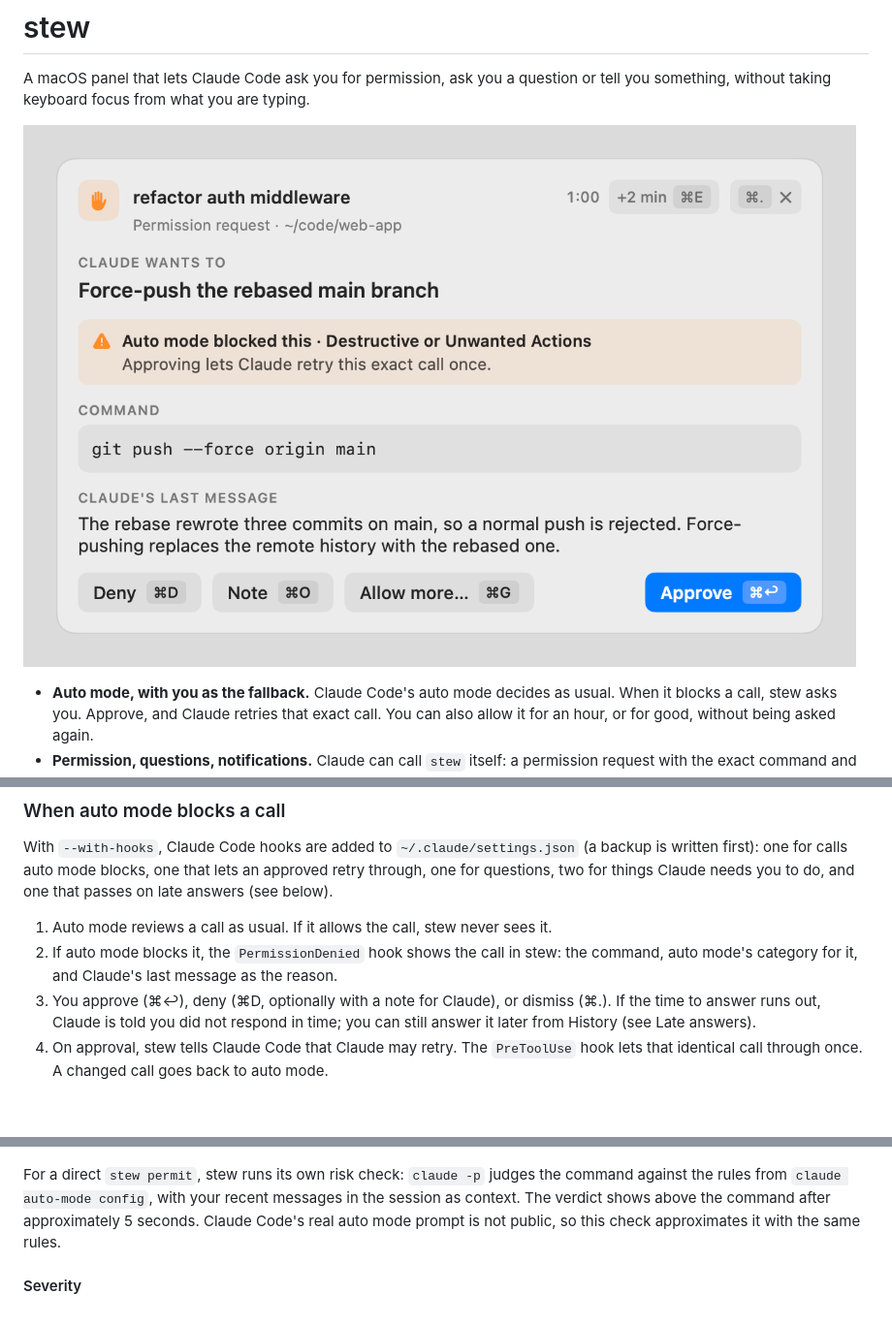
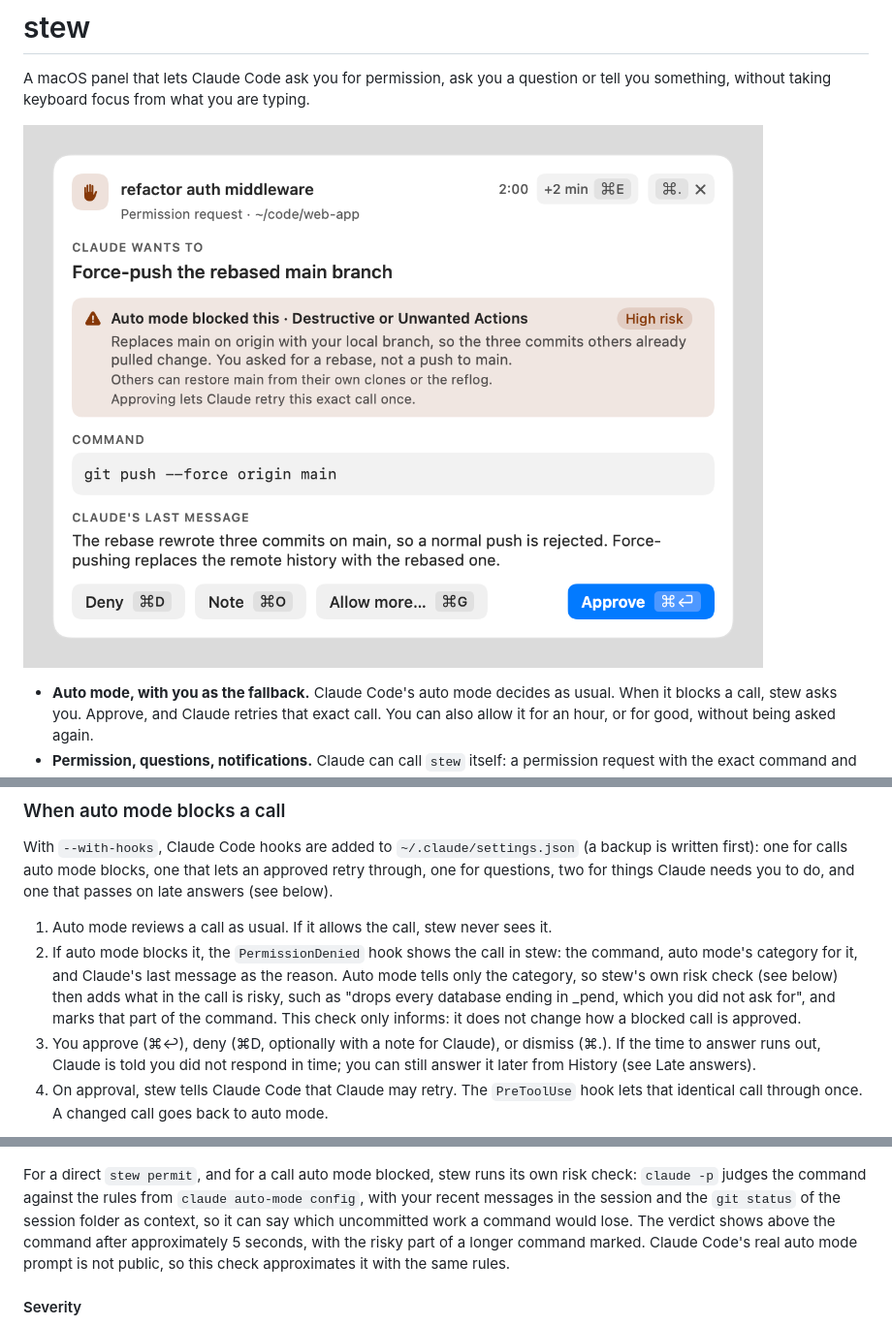
Before and after one commit to koode/stew, a Markdown page: README.md, 3 parts joined by grey strips. Shown at 97% size. GitHub-like rendering; pictures changed too: docs/images/auto-mode-blocked-light.png; blank space fills up the shorter version.

```diff
--- a/README.md
+++ b/README.md
@@ -90,7 +90,7 @@ Open Claude Code in this folder and paste:
 With `--with-hooks`, Claude Code hooks are added to `~/.claude/settings.json` (a backup is written first): one for calls auto mode blocks, one that lets an approved retry through, one for questions, two for things Claude needs you to do, and one that passes on late answers (see below).
 
 1. Auto mode reviews a call as usual. If it allows the call, stew never sees it.
-2. If auto mode blocks it, the `PermissionDenied` hook shows the call in stew: the command, auto mode's category for it, and Claude's last message as the reason.
+2. If auto mode blocks it, the `PermissionDenied` hook shows the call in stew: the command, auto mode's category for it, and Claude's last message as the reason. Auto mode tells only the category, so stew's own risk check (see below) then adds what in the call is risky, such as "drops every database ending in _pend, which you did not ask for", and marks that part of the command. This check only informs: it does not change how a blocked call is approved.
 3. You approve (⌘↩), deny (⌘D, optionally with a note for Claude), or dismiss (⌘.). If the time to answer runs out, Claude is told you did not respond in time; you can still answer it later from History (see Late answers).
 4. On approval, stew tells Claude Code that Claude may retry. The `PreToolUse` hook lets that identical call through once. A changed call goes back to auto mode.
 
@@ -199,7 +199,7 @@ Permission requests, questions and inputs get 1 minute by default (`responseTime
 
 ![A permission request with the risk check above the command](docs/images/permission-soft-deny-light.png)
 
-For a direct `stew permit`, stew runs its own risk check: `claude -p` judges the command against the rules from `claude auto-mode config`, with your recent messages in the session as context. The verdict shows above the command after approximately 5 seconds. Claude Code's real auto mode prompt is not public, so this check approximates it with the same rules.
+For a direct `stew permit`, and for a call auto mode blocked, stew runs its own risk check: `claude -p` judges the command against the rules from `claude auto-mode config`, with your recent messages in the session and the `git status` of the session folder as context, so it can say which uncommitted work a command would lose. The verdict shows above the command after approximately 5 seconds, with the risky part of a longer command marked. Claude Code's real auto mode prompt is not public, so this check approximates it with the same rules.
 
 #### Severity
 
```
Also changed, not shown: 10 other files.
